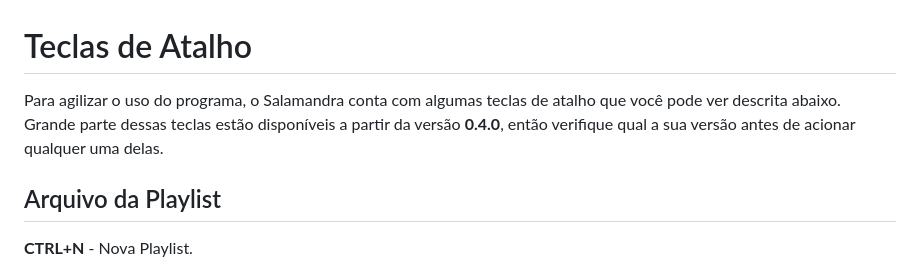
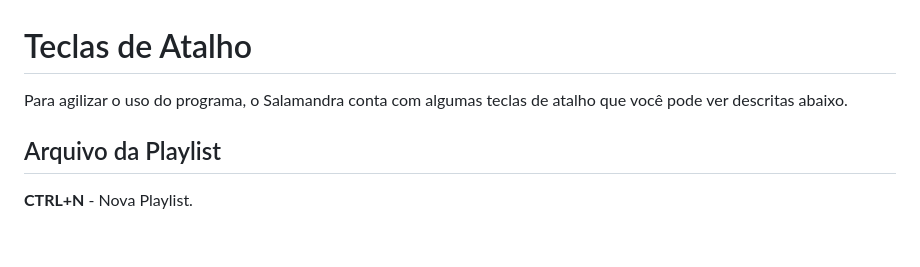
Before and after one commit to ocarolino/SalamandraRadio, a Markdown page: Lang/Docs/Hotkeys.pt-br.md, the part around the change. Rendered like a GitHub page; blank space fills up the shorter version.

```diff
--- a/Lang/Docs/Hotkeys.pt-br.md
+++ b/Lang/Docs/Hotkeys.pt-br.md
@@ -1,6 +1,6 @@
 # Teclas de Atalho
 
-Para agilizar o uso do programa, o Salamandra conta com algumas teclas de atalho que você pode ver descrita abaixo. Grande parte dessas teclas estão disponíveis a partir da versão **0.4.0**, então verifique qual a sua versão antes de acionar qualquer uma delas.
+Para agilizar o uso do programa, o Salamandra conta com algumas teclas de atalho que você pode ver descritas abaixo.
 
 ## Arquivo da Playlist
 
```
Also changed, not shown: Lang/Docs/How to create CurrentSong.pt-br.md (added, +105 -0 lines), Lang/Docs/Images/CurrentSong_ComplexTemplate.png (added), Lang/Docs/Images/CurrentSong_InputFile.png (added), Lang/Docs/Images/CurrentSong_OutputFile.png (added), Lang/Docs/Images/CurrentSong_Settings.png (added), Lang/Docs/Images/CurrentSong_SimpleTemplate.png (added), 1 other file.
